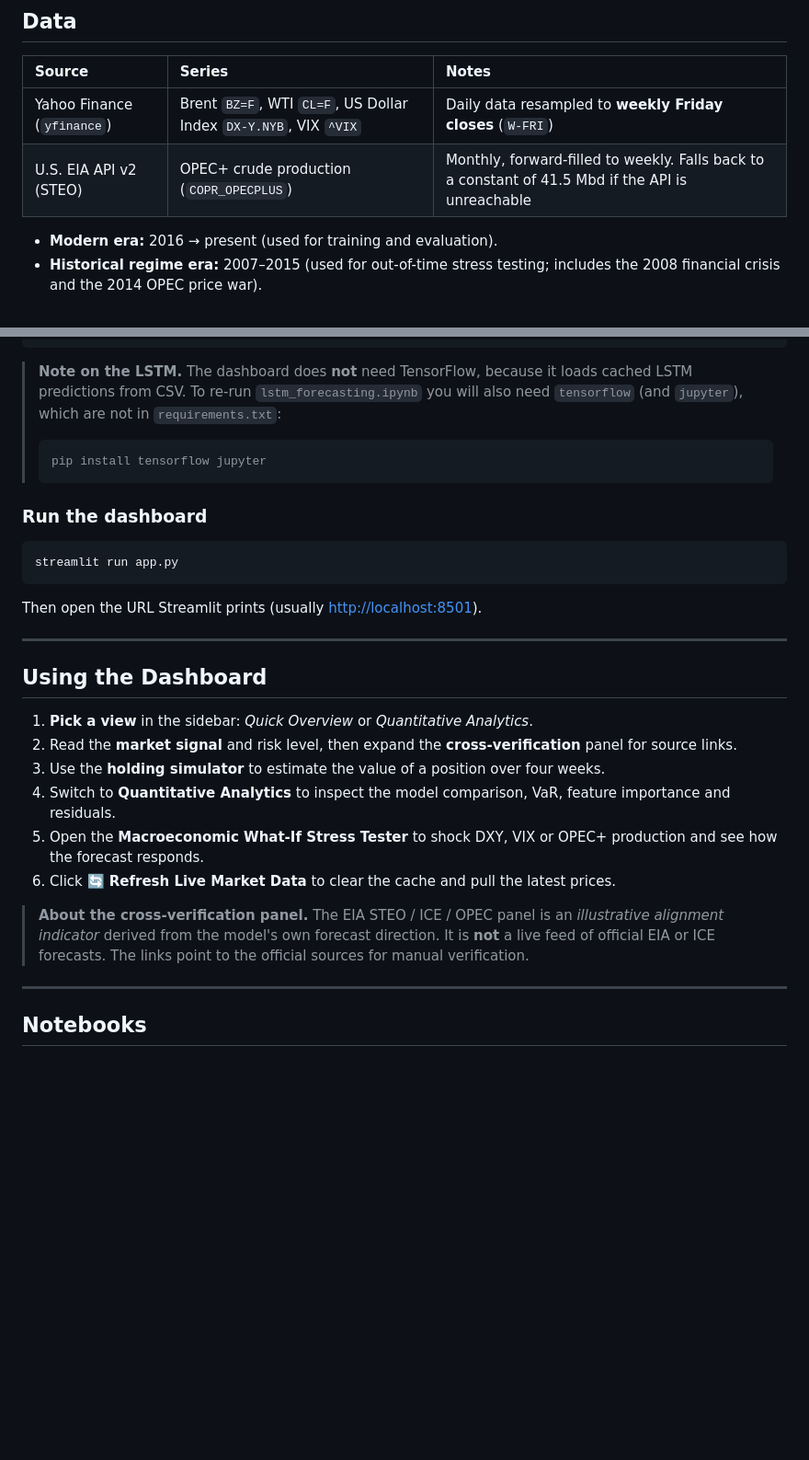
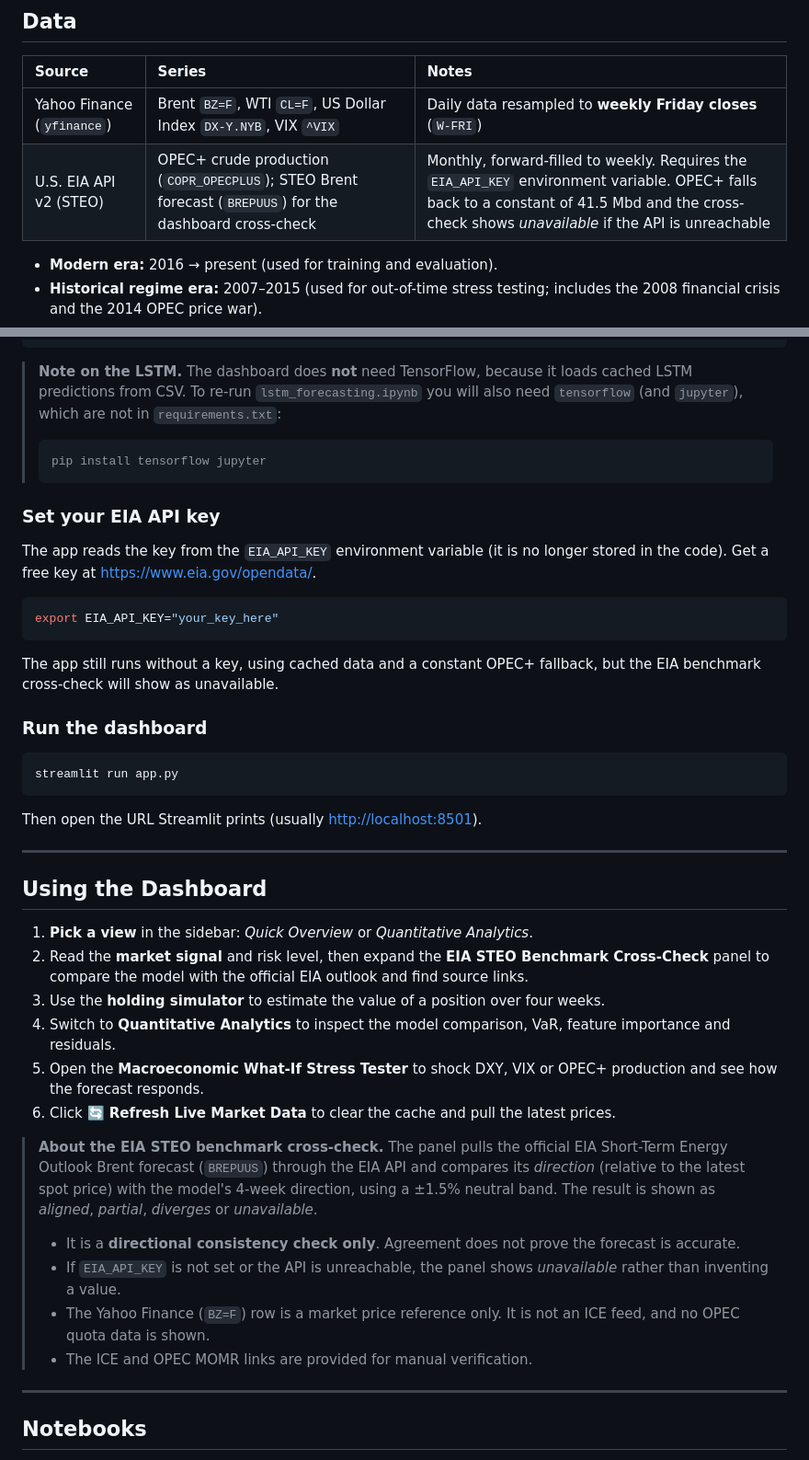
Before and after one commit to amohaf32/Time-Series-Forecast-Platform-Brent-Crude-Oil, a Markdown page: README.md, 2 parts joined by grey strips. Shown at 92% size. Drawn GitHub-style; blank space fills up the shorter version.

````diff
--- a/README.md
+++ b/README.md
@@ -111,7 +117,7 @@ The dashboard has two audience profiles, switchable from the sidebar.
 | Source | Series | Notes |
 | :-- | :-- | :-- |
 | Yahoo Finance (`yfinance`) | Brent `BZ=F`, WTI `CL=F`, US Dollar Index `DX-Y.NYB`, VIX `^VIX` | Daily data resampled to **weekly Friday closes** (`W-FRI`) |
-| U.S. EIA API v2 (STEO) | OPEC+ crude production (`COPR_OPECPLUS`) | Monthly, forward-filled to weekly. Falls back to a constant of 41.5 Mbd if the API is unreachable |
+| U.S. EIA API v2 (STEO) | OPEC+ crude production (`COPR_OPECPLUS`); STEO Brent forecast (`BREPUUS`) for the dashboard cross-check | Monthly, forward-filled to weekly. Requires the `EIA_API_KEY` environment variable. OPEC+ falls back to a constant of 41.5 Mbd and the cross-check shows *unavailable* if the API is unreachable |
 
 - **Modern era:** 2016 → present (used for training and evaluation).
 - **Historical regime era:** 2007–2015 (used for out-of-time stress testing; includes the 2008 financial crisis and the 2014 OPEC price war).
@@ -219,6 +225,16 @@ pip install -r requirements.txt
 > pip install tensorflow jupyter
 > ```
 
+### Set your EIA API key
+
+The app reads the key from the `EIA_API_KEY` environment variable (it is no longer stored in the code). Get a free key at <https://www.eia.gov/opendata/>.
+
+```bash
+export EIA_API_KEY="your_key_here"
+```
+
+The app still runs without a key, using cached data and a constant OPEC+ fallback, but the EIA benchmark cross-check will show as unavailable.
+
 ### Run the dashboard
 
 ```bash
@@ -232,13 +248,18 @@ Then open the URL Streamlit prints (usually <http://localhost:8501>).
 ## Using the Dashboard
 
 1. **Pick a view** in the sidebar: *Quick Overview* or *Quantitative Analytics*.
-2. Read the **market signal** and risk level, then expand the **cross-verification** panel for source links.
+2. Read the **market signal** and risk level, then expand the **EIA STEO Benchmark Cross-Check** panel to compare the model with the official EIA outlook and find source links.
 3. Use the **holding simulator** to estimate the value of a position over four weeks.
 4. Switch to **Quantitative Analytics** to inspect the model comparison, VaR, feature importance and residuals.
 5. Open the **Macroeconomic What-If Stress Tester** to shock DXY, VIX or OPEC+ production and see how the forecast responds.
 6. Click **🔄 Refresh Live Market Data** to clear the cache and pull the latest prices.
 
-> **About the cross-verification panel.** The EIA STEO / ICE / OPEC panel is an *illustrative alignment indicator* derived from the model's own forecast direction. It is **not** a live feed of official EIA or ICE forecasts. The links point to the official sources for manual verification.
+> **About the EIA STEO benchmark cross-check.** The panel pulls the official EIA Short-Term Energy Outlook Brent forecast (`BREPUUS`) through the EIA API and compares its *direction* (relative to the latest spot price) with the model's 4-week direction, using a ±1.5% neutral band. The result is shown as *aligned*, *partial*, *diverges* or *unavailable*.
+>
+> - It is a **directional consistency check only**. Agreement does not prove the forecast is accurate.
+> - If `EIA_API_KEY` is not set or the API is unreachable, the panel shows *unavailable* rather than inventing a value.
+> - The Yahoo Finance (`BZ=F`) row is a market price reference only. It is not an ICE feed, and no OPEC quota data is shown.
+> - The ICE and OPEC MOMR links are provided for manual verification.
 
 ---
 
````
Also changed, not shown: other parts of README.md (+15 -9 lines), docs/screenshots/attribution_waterfall.png (added), docs/screenshots/model_comparison.png (added), docs/screenshots/performance_risk.png (added), docs/screenshots/quick_overview.png (added), docs/screenshots/simulator_trajectory.png (added), docs/screenshots/stress_tester.png (added), 3 other files.
